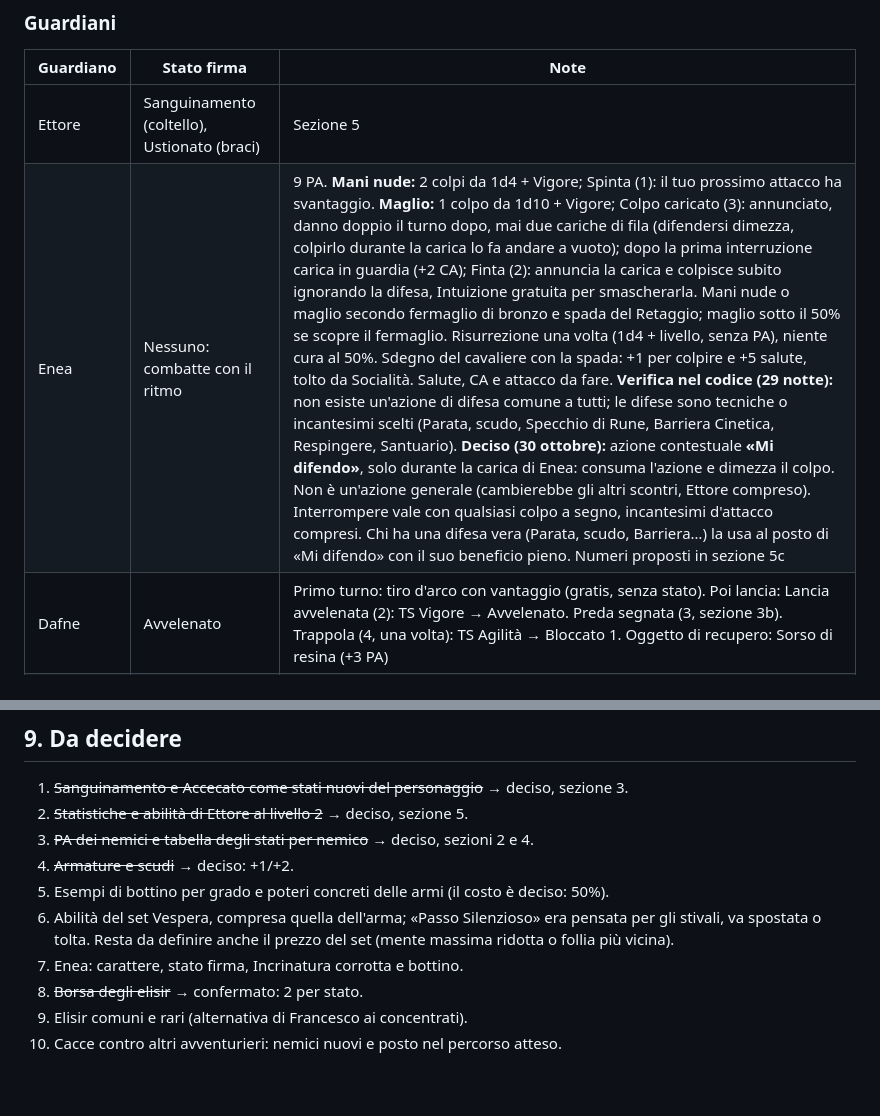
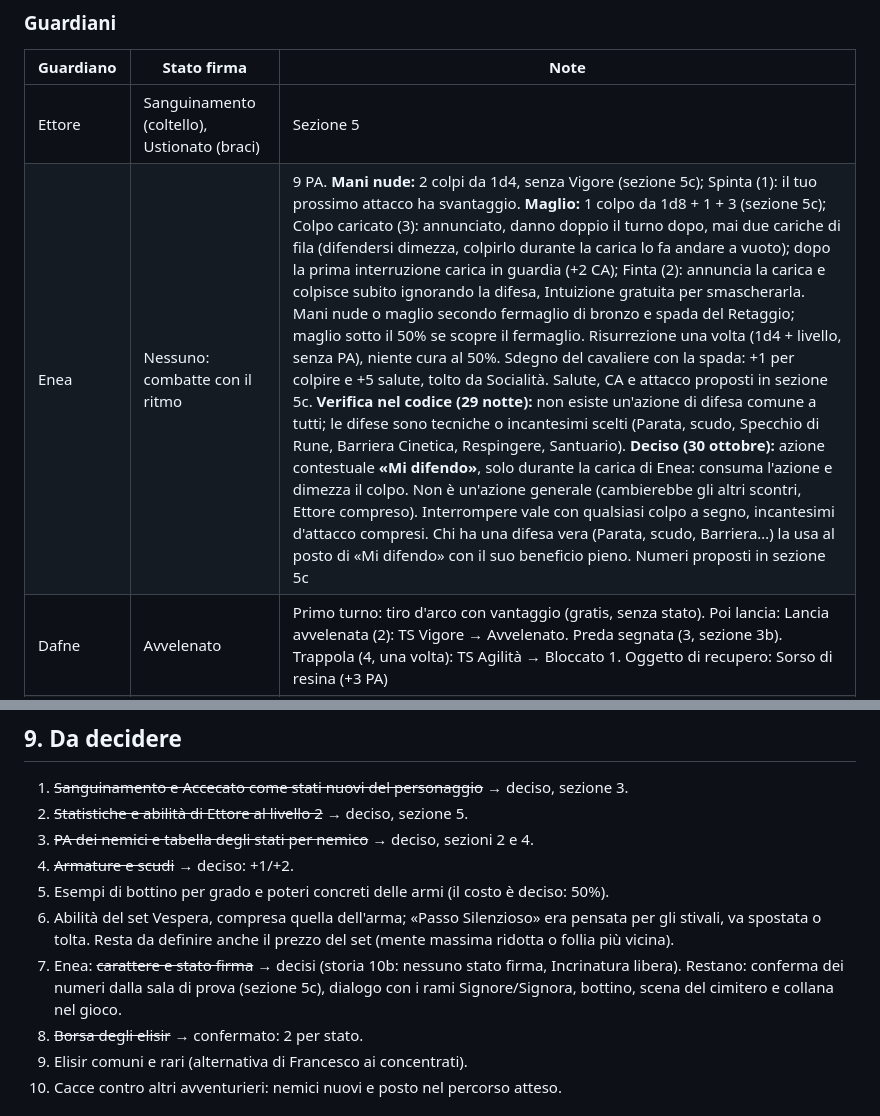
Before and after one commit to francescodipalmo91-ui/IlTronoDiCenere, a Markdown page: docs/bilanciamento_nemici_oggetti.md, 2 parts joined by grey strips. Drawn GitHub-style; blank space fills up the shorter version.

Commit message:
Enea: documenti allineati alla 5c (maglio 1d8 + 4, pugni senza Vigore), punto 7 di «Da decidere» aggiornato
Co-Authored-By: Claude Opus 5.5 <noreply@anthropic.com>
Claude-Session: https://claude.ai/code/session_01HNZwf5z44sgU2J6jgs49ZJ

```diff
--- a/docs/bilanciamento_nemici_oggetti.md
+++ b/docs/bilanciamento_nemici_oggetti.md
@@ -324,7 +324,7 @@ Il lupo normale è stato abbassato: con 11 di salute e 1d6 + 1 dava il 15% di sc
 | Guardiano | Stato firma | Note |
 |---|---|---|
 | Ettore | Sanguinamento (coltello), Ustionato (braci) | Sezione 5 |
-| Enea | Nessuno: combatte con il ritmo | 9 PA. **Mani nude:** 2 colpi da 1d4 + Vigore; Spinta (1): il tuo prossimo attacco ha svantaggio. **Maglio:** 1 colpo da 1d10 + Vigore; Colpo caricato (3): annunciato, danno doppio il turno dopo, mai due cariche di fila (difendersi dimezza, colpirlo durante la carica lo fa andare a vuoto); dopo la prima interruzione carica in guardia (+2 CA); Finta (2): annuncia la carica e colpisce subito ignorando la difesa, Intuizione gratuita per smascherarla. Mani nude o maglio secondo fermaglio di bronzo e spada del Retaggio; maglio sotto il 50% se scopre il fermaglio. Risurrezione una volta (1d4 + livello, senza PA), niente cura al 50%. Sdegno del cavaliere con la spada: +1 per colpire e +5 salute, tolto da Socialità. Salute, CA e attacco da fare. **Verifica nel codice (29 notte):** non esiste un'azione di difesa comune a tutti; le difese sono tecniche o incantesimi scelti (Parata, scudo, Specchio di Rune, Barriera Cinetica, Respingere, Santuario). **Deciso (30 ottobre):** azione contestuale **«Mi difendo»**, solo durante la carica di Enea: consuma l'azione e dimezza il colpo. Non è un'azione generale (cambierebbe gli altri scontri, Ettore compreso). Interrompere vale con qualsiasi colpo a segno, incantesimi d'attacco compresi. Chi ha una difesa vera (Parata, scudo, Barriera…) la usa al posto di «Mi difendo» con il suo beneficio pieno. Numeri proposti in sezione 5c |
+| Enea | Nessuno: combatte con il ritmo | 9 PA. **Mani nude:** 2 colpi da 1d4, senza Vigore (sezione 5c); Spinta (1): il tuo prossimo attacco ha svantaggio. **Maglio:** 1 colpo da 1d8 + 1 + 3 (sezione 5c); Colpo caricato (3): annunciato, danno doppio il turno dopo, mai due cariche di fila (difendersi dimezza, colpirlo durante la carica lo fa andare a vuoto); dopo la prima interruzione carica in guardia (+2 CA); Finta (2): annuncia la carica e colpisce subito ignorando la difesa, Intuizione gratuita per smascherarla. Mani nude o maglio secondo fermaglio di bronzo e spada del Retaggio; maglio sotto il 50% se scopre il fermaglio. Risurrezione una volta (1d4 + livello, senza PA), niente cura al 50%. Sdegno del cavaliere con la spada: +1 per colpire e +5 salute, tolto da Socialità. Salute, CA e attacco proposti in sezione 5c. **Verifica nel codice (29 notte):** non esiste un'azione di difesa comune a tutti; le difese sono tecniche o incantesimi scelti (Parata, scudo, Specchio di Rune, Barriera Cinetica, Respingere, Santuario). **Deciso (30 ottobre):** azione contestuale **«Mi difendo»**, solo durante la carica di Enea: consuma l'azione e dimezza il colpo. Non è un'azione generale (cambierebbe gli altri scontri, Ettore compreso). Interrompere vale con qualsiasi colpo a segno, incantesimi d'attacco compresi. Chi ha una difesa vera (Parata, scudo, Barriera…) la usa al posto di «Mi difendo» con il suo beneficio pieno. Numeri proposti in sezione 5c |
 | Dafne | Avvelenato | Primo turno: tiro d'arco con vantaggio (gratis, senza stato). Poi lancia: Lancia avvelenata (2): TS Vigore → Avvelenato. Preda segnata (3, sezione 3b). Trappola (4, una volta): TS Agilità → Bloccato 1. Oggetto di recupero: Sorso di resina (+3 PA) |
 | Atena | Impaurito | Presenza (2): TS Spirito → Impaurito. Sigilli di zaffiro e «La lacrima chiama» (4, una volta): sezione 3b |
 | Sovrano | Indebolito, Accecato, Impaurito (fuoco freddo) | Sezione 5b |
@@ -614,7 +614,7 @@ Le indicazioni di scena (tra parentesi) diventano narrazione, le battute dialogo
 4. ~~Armature e scudi~~ → deciso: +1/+2.
 5. Esempi di bottino per grado e poteri concreti delle armi (il costo è deciso: 50%).
 6. Abilità del set Vespera, compresa quella dell'arma; «Passo Silenzioso» era pensata per gli stivali, va spostata o tolta. Resta da definire anche il prezzo del set (mente massima ridotta o follia più vicina).
-7. Enea: carattere, stato firma, Incrinatura corrotta e bottino.
+7. Enea: ~~carattere e stato firma~~ → decisi (storia 10b: nessuno stato firma, Incrinatura libera). Restano: conferma dei numeri dalla sala di prova (sezione 5c), dialogo con i rami Signore/Signora, bottino, scena del cimitero e collana nel gioco.
 8. ~~Borsa degli elisir~~ → confermato: 2 per stato.
 9. Elisir comuni e rari (alternativa di Francesco ai concentrati).
 10. Cacce contro altri avventurieri: nemici nuovi e posto nel percorso atteso.
```
